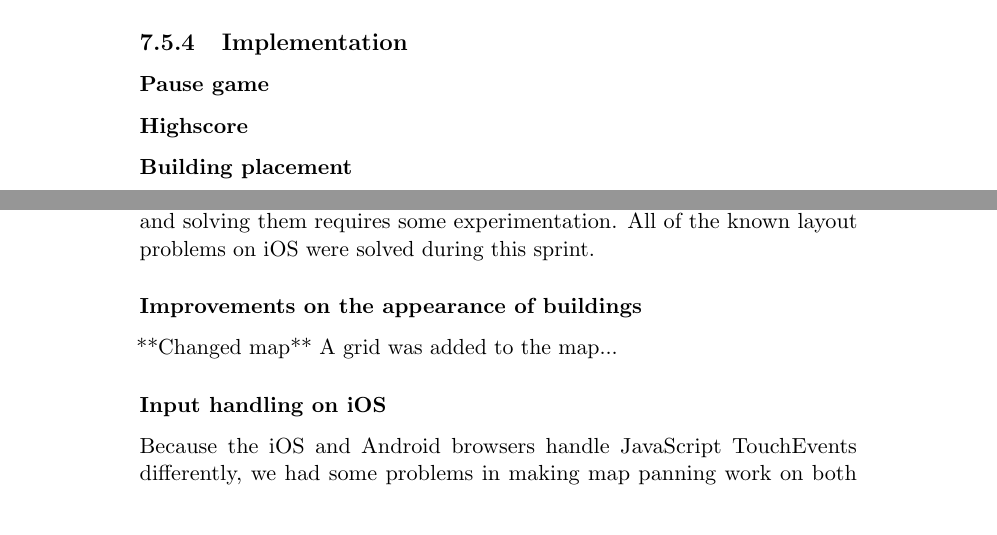
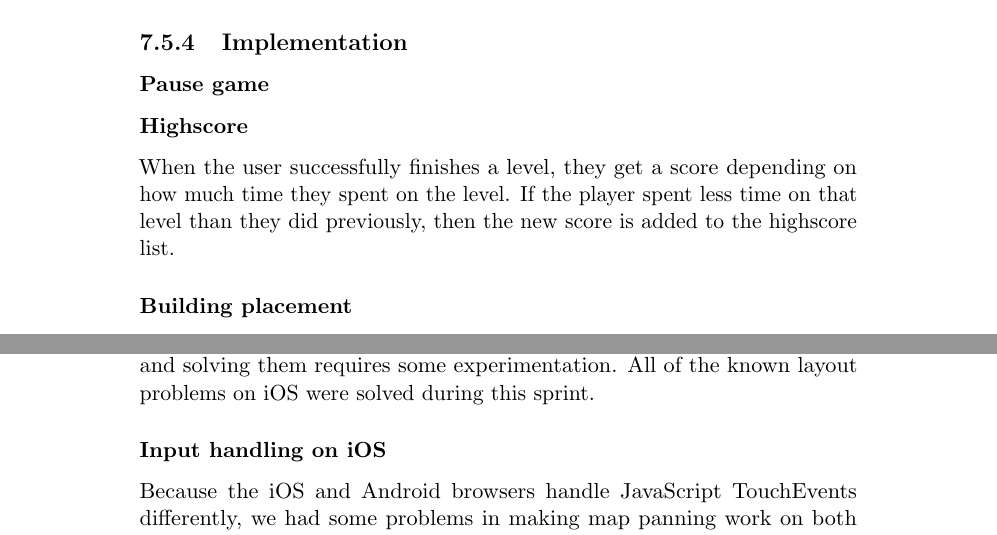
Before and after one commit to kpro-gr10/report, a LaTeX thesis (main.tex, which reads phases/sprint4.tex): two parts of pages 123 and 127 of 150, joined at a grey line, cut so that both start at the same text. Compiled offline with pdfLaTeX.

Commit message:
Written about the implementation of highscore.

```diff
--- a/phases/sprint4.tex
+++ b/phases/sprint4.tex
@@ -113,7 +113,13 @@
 
 	\subsubsection*{Highscore}
 
+	When the user successfully finishes a level, they get a score depending on
+	how much time they spent on the level. If the player spent less time on that
+	level than they did previously, then the new score is added to the highscore
+	list.
+
 	\subsubsection*{Building placement}
+
 	Originally buildings was placed randomly around the map. They could appear
 	ontop of each other. This created problems for the player when attempting to
 	connect the buildings with power lines or collecting money. To cirumvent
@@ -202,10 +208,6 @@
 		technically challenging, generally speaking, but they are quite
 		unpredictable and solving them requires some experimentation. All of the
 		known layout problems on iOS were solved during this sprint.
-
-	\subsubsection*{Improvements on the appearance of buildings}
-		**Changed map**
-		A grid was added to the map...
 
 	\subsubsection*{Input handling on iOS}
 		Because the iOS and Android browsers handle JavaScript TouchEvents
```
